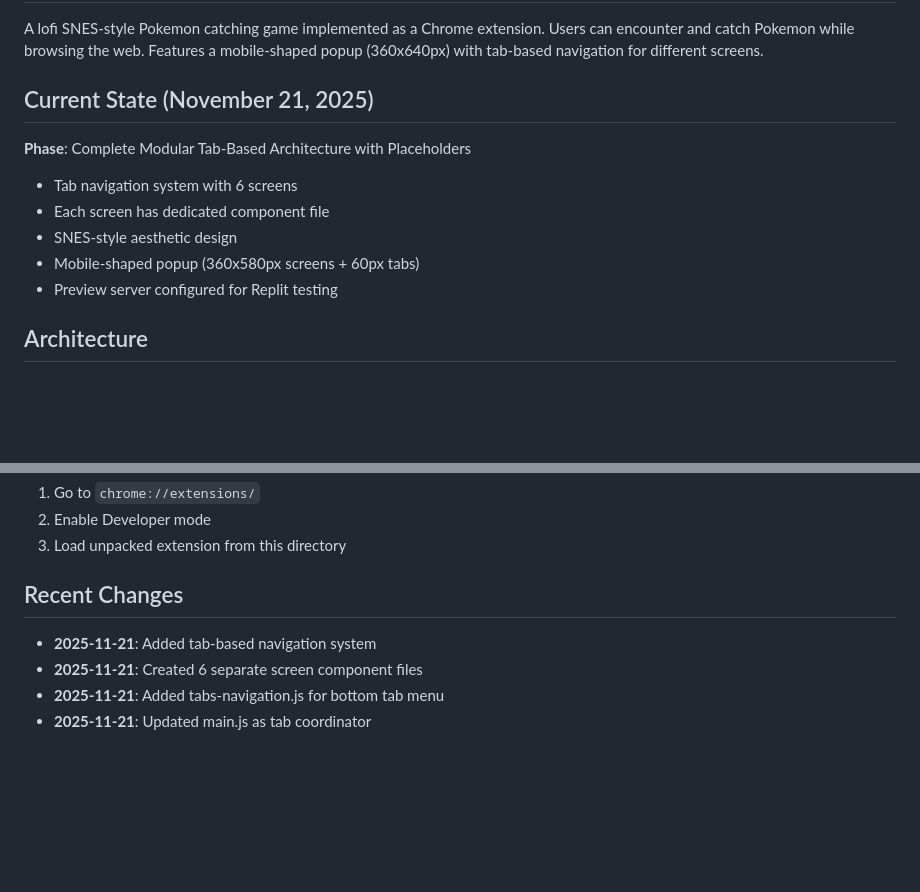
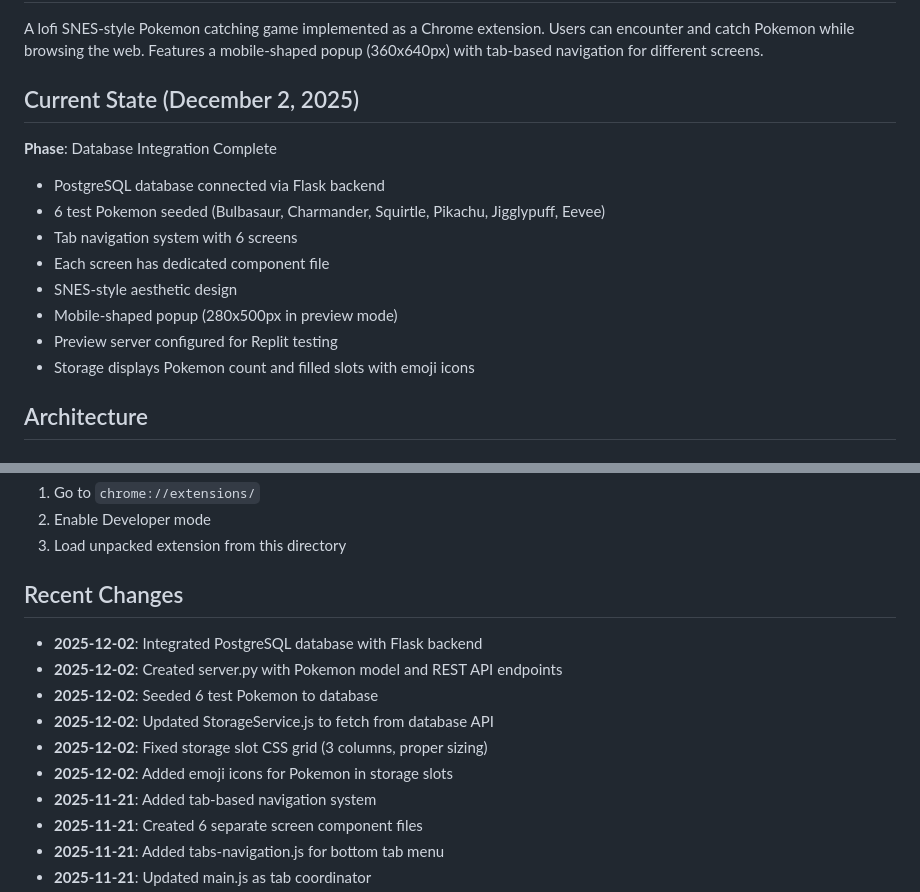
Before and after one commit to Aidukevicius/Pokemon-game-new-best, a Markdown page: replit.md, 2 parts joined by grey strips. GitHub-like rendering; blank space fills up the shorter version.

Commit message:
Complete database integration and enhance storage display
Integrate PostgreSQL database with Flask backend, seed test Pokemon, update storage display to show count and emoji icons, and fix CSS grid for storage slots.

Replit-Commit-Author: Agent
Replit-Commit-Session-Id: 969469e0-2708-4448-9272-b7a867d5687a
Replit-Commit-Checkpoint-Type: full_checkpoint
Replit-Commit-Event-Id: e077c8c8-9118-4f01-9e57-cf6e8e566698
Replit-Commit-Screenshot-Url: https://storage.googleapis.com/screenshot-production-us-central1/fb655df7-1c18-49bc-acaf-9d070a6c0b9c/969469e0-2708-4448-9272-b7a867d5687a/yA56PUu

```diff
--- a/replit.md
+++ b/replit.md
@@ -3,13 +3,16 @@
 ## Project Overview
 A lofi SNES-style Pokemon catching game implemented as a Chrome extension. Users can encounter and catch Pokemon while browsing the web. Features a mobile-shaped popup (360x640px) with tab-based navigation for different screens.
 
-## Current State (November 21, 2025)
-**Phase**: Complete Modular Tab-Based Architecture with Placeholders
+## Current State (December 2, 2025)
+**Phase**: Database Integration Complete
+- PostgreSQL database connected via Flask backend
+- 6 test Pokemon seeded (Bulbasaur, Charmander, Squirtle, Pikachu, Jigglypuff, Eevee)
 - Tab navigation system with 6 screens
 - Each screen has dedicated component file
 - SNES-style aesthetic design
-- Mobile-shaped popup (360x580px screens + 60px tabs)
+- Mobile-shaped popup (280x500px in preview mode)
 - Preview server configured for Replit testing
+- Storage displays Pokemon count and filled slots with emoji icons
 
 ## Architecture
 
@@ -96,6 +99,12 @@ The preview server runs on port 5000 displaying `preview.html`, which embeds pop
 3. Load unpacked extension from this directory
 
 ## Recent Changes
+- **2025-12-02**: Integrated PostgreSQL database with Flask backend
+- **2025-12-02**: Created server.py with Pokemon model and REST API endpoints
+- **2025-12-02**: Seeded 6 test Pokemon to database
+- **2025-12-02**: Updated StorageService.js to fetch from database API
+- **2025-12-02**: Fixed storage slot CSS grid (3 columns, proper sizing)
+- **2025-12-02**: Added emoji icons for Pokemon in storage slots
 - **2025-11-21**: Added tab-based navigation system
 - **2025-11-21**: Created 6 separate screen component files
 - **2025-11-21**: Added tabs-navigation.js for bottom tab menu
```
